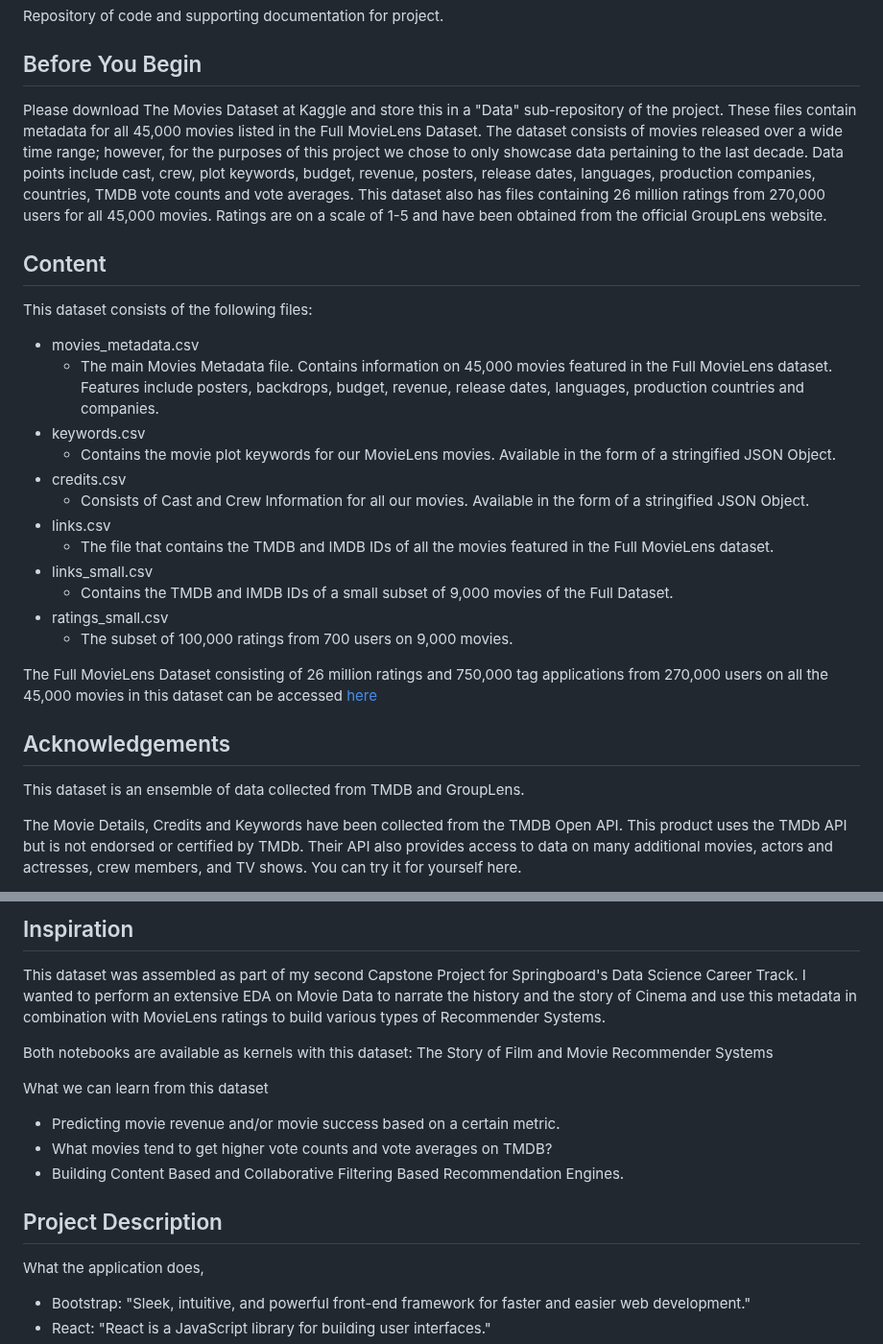
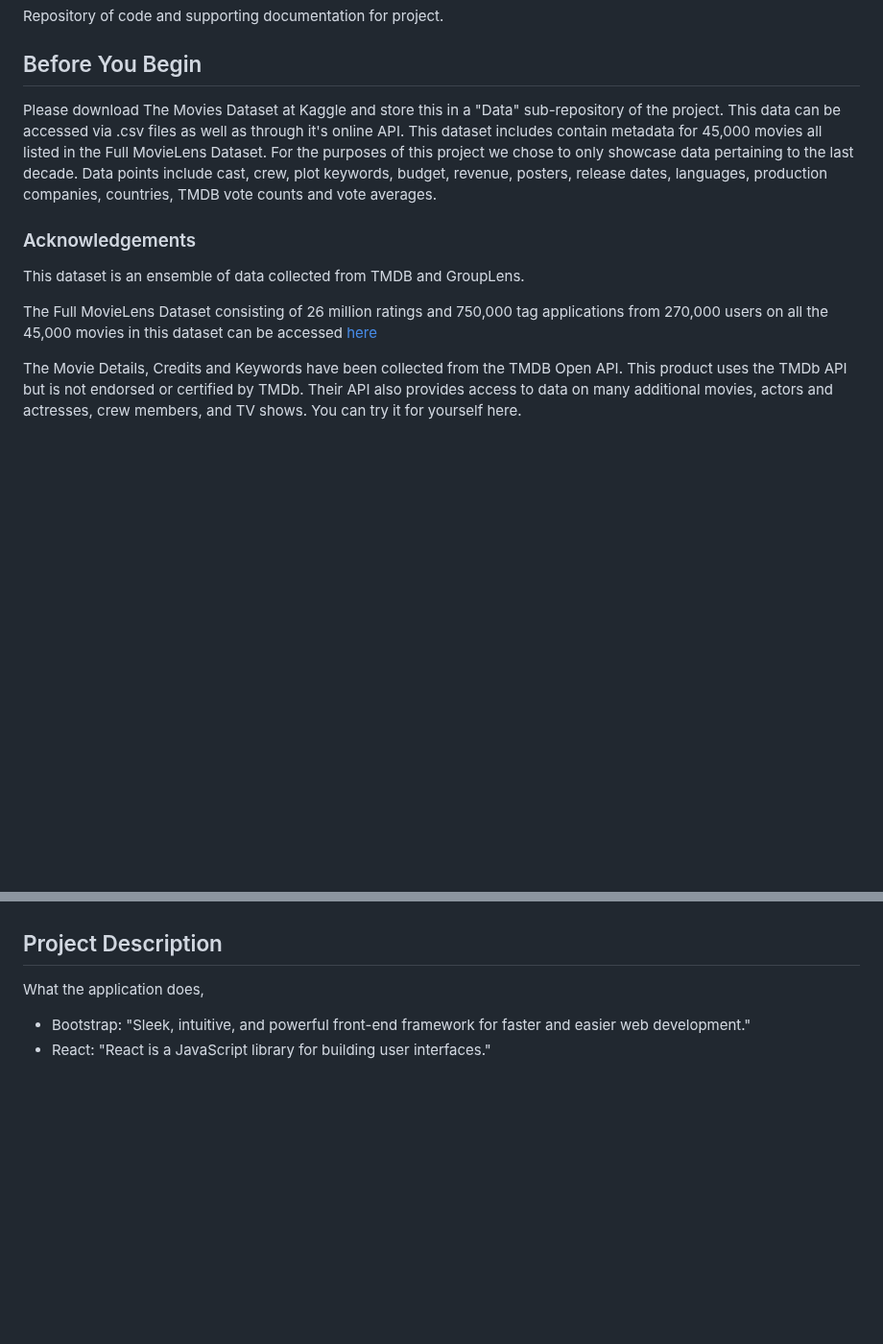
Before and after one commit to pbhan710/project03-group11, a Markdown page: README.md, 2 parts joined by grey strips. Shown at 96% size. Rendered like a GitHub page; blank space fills up the shorter version.

```diff
--- a/README.md
+++ b/README.md
@@ -2,27 +2,12 @@
 Repository of code and supporting documentation for project.
 
 ## Before You Begin
-Please download The Movies Dataset at Kaggle and store this in a "Data" sub-repository of the project. These files contain metadata for all 45,000 movies listed in the Full MovieLens Dataset. The dataset consists of movies released over a wide time range; however, for the purposes of this project we chose to only showcase data pertaining to the last decade. Data points include cast, crew, plot keywords, budget, revenue, posters, release dates, languages, production companies, countries, TMDB vote counts and vote averages. This dataset also has files containing 26 million ratings from 270,000 users for all 45,000 movies. Ratings are on a scale of 1-5 and have been obtained from the official GroupLens website.
+Please download The Movies Dataset at Kaggle and store this in a "Data" sub-repository of the project. This data can be accessed via .csv files as well as through it's online API. This dataset includes contain metadata for 45,000 movies all listed in the Full MovieLens Dataset. For the purposes of this project we chose to only showcase data pertaining to the last decade. Data points include cast, crew, plot keywords, budget, revenue, posters, release dates, languages, production companies, countries, TMDB vote counts and vote averages.
 
-## Content
-This dataset consists of the following files:
-- movies_metadata.csv
-    - The main Movies Metadata file. Contains information on 45,000 movies featured in the Full MovieLens dataset. Features include posters, backdrops, budget, revenue, release dates, languages, production countries and companies.
-- keywords.csv
-    - Contains the movie plot keywords for our MovieLens movies. Available in the form of a stringified JSON Object.
-- credits.csv
-    - Consists of Cast and Crew Information for all our movies. Available in the form of a stringified JSON Object.
-- links.csv
-    - The file that contains the TMDB and IMDB IDs of all the movies featured in the Full MovieLens dataset.
-- links_small.csv
-    - Contains the TMDB and IMDB IDs of a small subset of 9,000 movies of the Full Dataset.
-- ratings_small.csv
-    - The subset of 100,000 ratings from 700 users on 9,000 movies.
+### Acknowledgements
+This dataset is an ensemble of data collected from TMDB and GroupLens.
 
 The Full MovieLens Dataset consisting of 26 million ratings and 750,000 tag applications from 270,000 users on all the 45,000 movies in this dataset can be accessed [here](https://www.kaggle.com/datasets/rounakbanik/the-movies-dataset)
 
-## Acknowledgements
-This dataset is an ensemble of data collected from TMDB and GroupLens.
-
 The Movie Details, Credits and Keywords have been collected from the TMDB Open API. This product uses the TMDb API but is not endorsed or certified by TMDb. Their API also provides access to data on many additional movies, actors and actresses, crew members, and TV shows. You can try it for yourself here.
 
@@ -30,13 +15,4 @@ The Movie Links and Ratings have been obtained from the Official GroupLens websi
 
-## Inspiration
-This dataset was assembled as part of my second Capstone Project for Springboard's Data Science Career Track. I wanted to perform an extensive EDA on Movie Data to narrate the history and the story of Cinema and use this metadata in combination with MovieLens ratings to build various types of Recommender Systems.
-
-Both  notebooks are available as kernels with this dataset: The Story of Film and Movie Recommender Systems
-
-What we can learn from this dataset
-- Predicting movie revenue and/or movie success based on a certain metric.
-- What movies tend to get higher vote counts and vote averages on TMDB?
-- Building Content Based and Collaborative Filtering Based Recommendation Engines.
 
 ## Project Description
 What the application does,
```
Also changed, not shown: other parts of README.md (+1 -1 lines).
